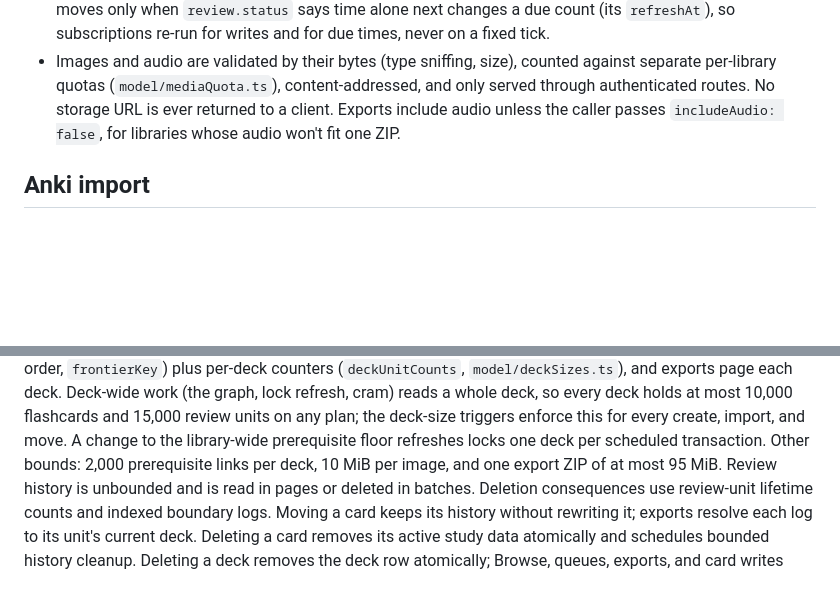
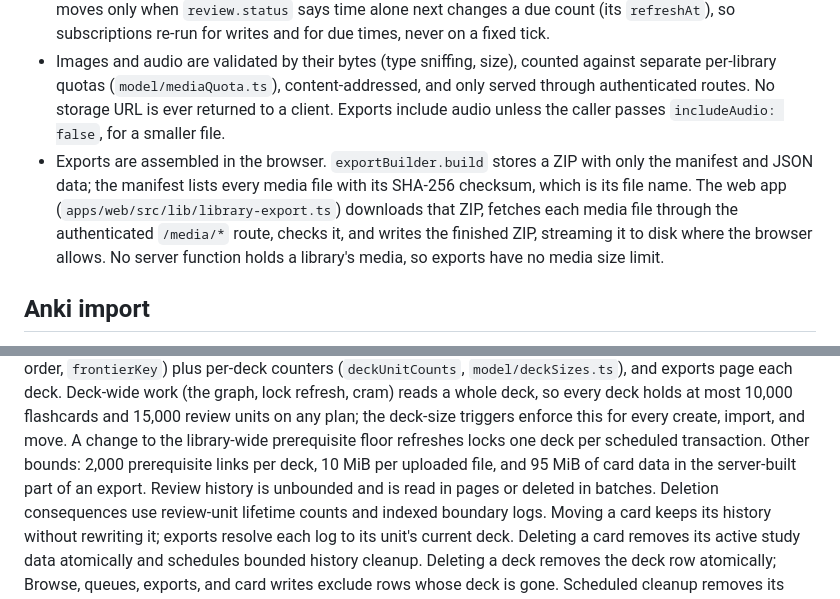
Before and after one commit to andy-spike/armin, a Markdown page: packages/backend/README.md, 2 parts joined by grey strips. Drawn GitHub-style; blank space fills up the shorter version.

```diff
--- a/packages/backend/README.md
+++ b/packages/backend/README.md
@@ -103,7 +103,14 @@ Client entry points (see `package.json` `exports`):
   against separate per-library quotas (`model/mediaQuota.ts`), content-addressed,
   and only served through authenticated routes. No storage URL is ever returned
   to a client. Exports include audio unless the caller passes
-  `includeAudio: false`, for libraries whose audio won't fit one ZIP.
+  `includeAudio: false`, for a smaller file.
+- Exports are assembled in the browser. `exportBuilder.build` stores a ZIP with
+  only the manifest and JSON data; the manifest lists every media file with its
+  SHA-256 checksum, which is its file name. The web app
+  (`apps/web/src/lib/library-export.ts`) downloads that ZIP, fetches each media
+  file through the authenticated `/media/*` route, checks it, and writes the
+  finished ZIP, streaming it to disk where the browser allows. No server
+  function holds a library's media, so exports have no media size limit.
 
 ## Anki import
 
@@ -182,8 +189,8 @@ lock refresh, cram) reads a whole deck, so every deck holds at most 10,000
 flashcards and 15,000 review units on any plan; the deck-size triggers enforce
 this for every create, import, and move. A change to the library-wide
 prerequisite floor refreshes locks one deck per scheduled transaction. Other
-bounds: 2,000 prerequisite links per deck, 10 MiB per image, and one export ZIP
-of at most 95 MiB. Review
+bounds: 2,000 prerequisite links per deck, 10 MiB per uploaded file, and 95 MiB
+of card data in the server-built part of an export. Review
 history is unbounded and is read in pages or deleted in batches. Deletion
 consequences use review-unit lifetime counts and indexed boundary logs. Moving
 a card keeps its history without rewriting it; exports resolve each log to its
```
Also changed, not shown: docs/qa/2026-11-02-media-shrinking.md (+22 -0 lines), docs/qa/2026-11-02-media-shrinking/03-export-progress.png (added), 3 other files.
